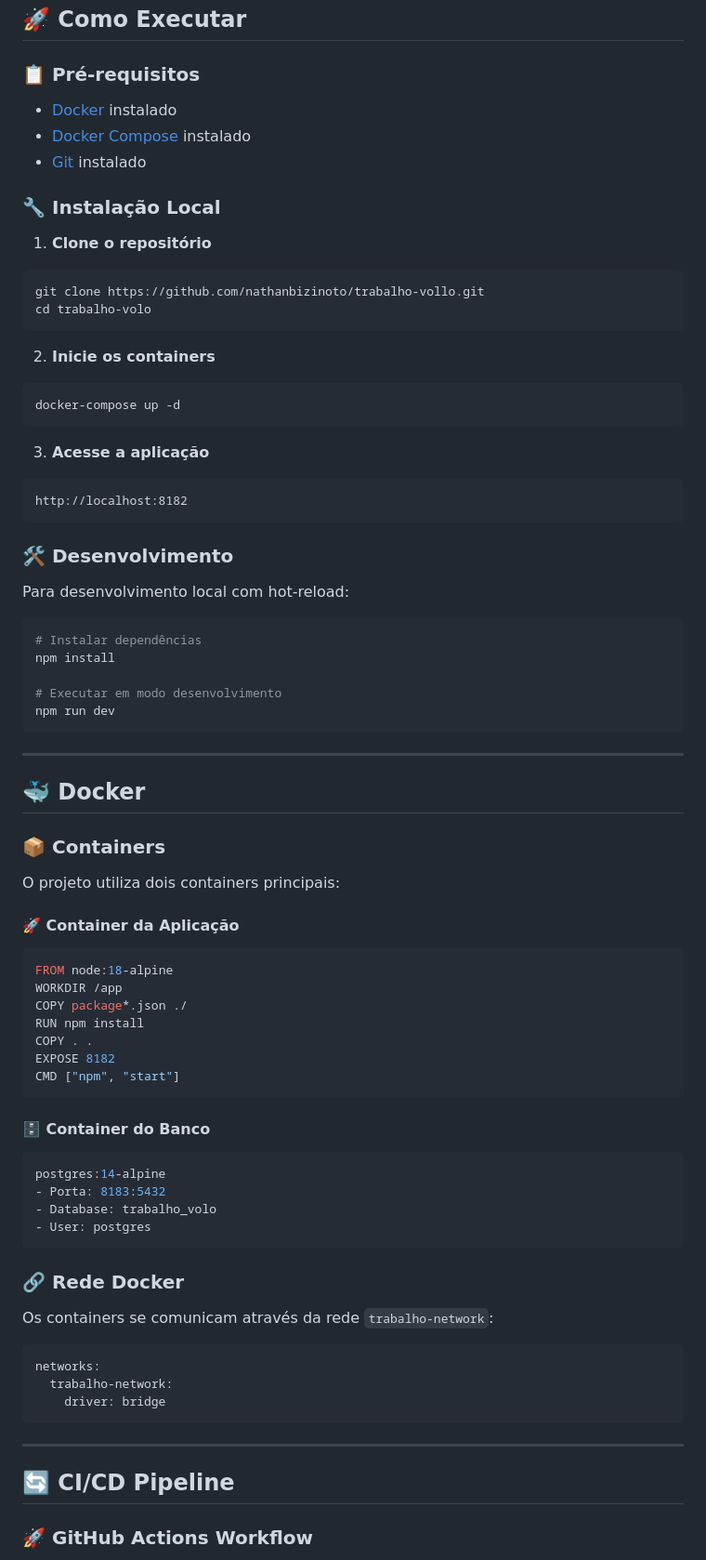
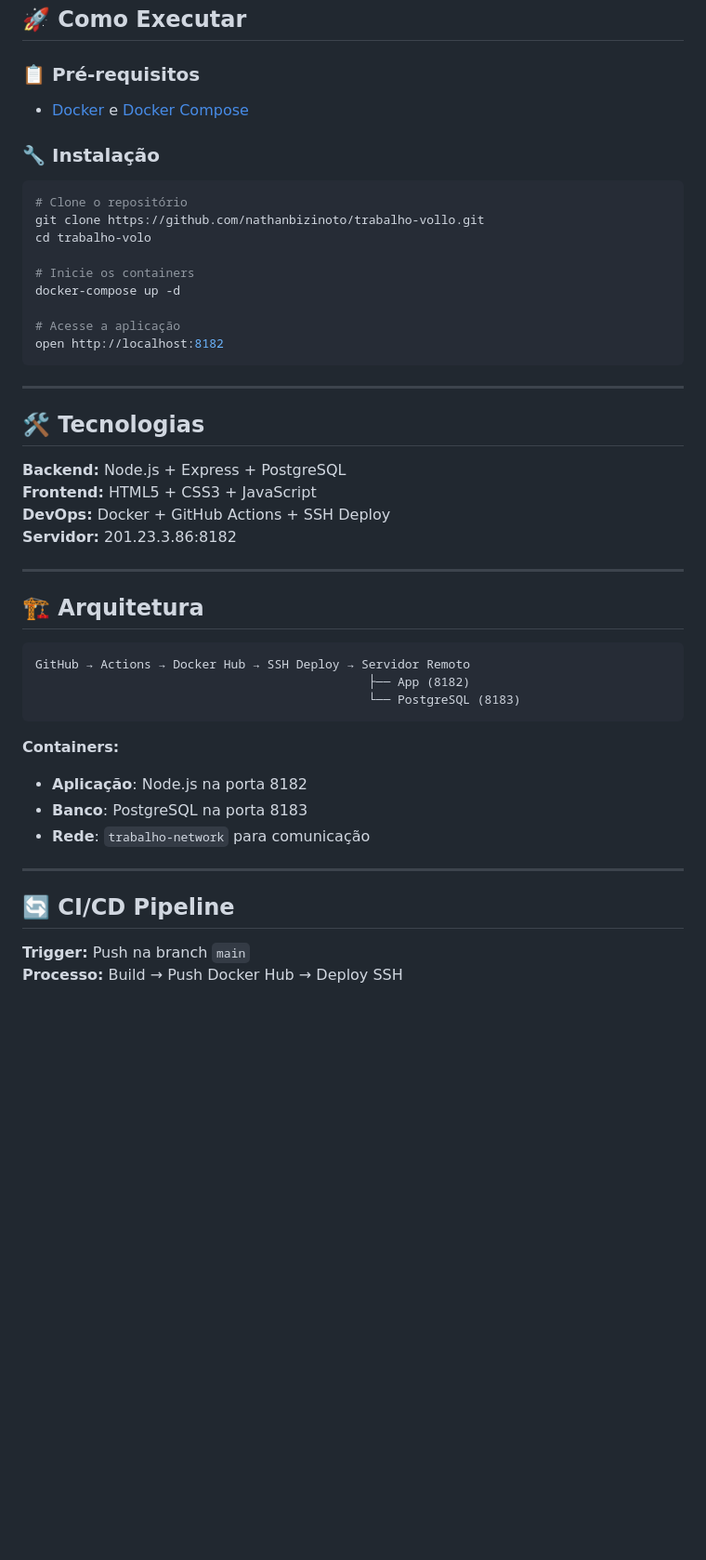
Before and after one commit to nathanbizinoto/trabalho-vollo, a Markdown page: README.md, the part around one of its changes. Shown at 93% size. Rendered like a GitHub page; blank space fills up the shorter version.

Commit message:
docs: README conciso e remoção do SonarQube

````diff
--- a/README.md
+++ b/README.md
@@ -124,81 +31,49 @@ graph TB
 ## 🚀 Como Executar
 
 ### 📋 Pré-requisitos
+- [Docker](https://www.docker.com/get-started) e [Docker Compose](https://docs.docker.com/compose/install/)
 
-- [Docker](https://www.docker.com/get-started) instalado
-- [Docker Compose](https://docs.docker.com/compose/install/) instalado
-- [Git](https://git-scm.com/) instalado
-
-### 🔧 Instalação Local
-
-1. **Clone o repositório**
+### 🔧 Instalação
 ```bash
+# Clone o repositório
 git clone https://github.com/nathanbizinoto/trabalho-vollo.git
 cd trabalho-volo
-```
 
-2. **Inicie os containers**
-```bash
+# Inicie os containers
 docker-compose up -d
-```
 
-3. **Acesse a aplicação**
-```
-http://localhost:8182
-```
-
-### 🛠️ Desenvolvimento
-
-Para desenvolvimento local com hot-reload:
-
-```bash
-# Instalar dependências
-npm install
-
-# Executar em modo desenvolvimento
-npm run dev
+# Acesse a aplicação
+open http://localhost:8182
 ```
 
 ---
 
-## 🐳 Docker
+## 🛠️ Tecnologias
 
-### 📦 Containers
+**Backend:** Node.js + Express + PostgreSQL
+**Frontend:** HTML5 + CSS3 + JavaScript
+**DevOps:** Docker + GitHub Actions + SSH Deploy
+**Servidor:** 201.23.3.86:8182
 
-O projeto utiliza dois containers principais:
+---
 
-#### 🚀 Container da Aplicação
-```dockerfile
-FROM node:18-alpine
-WORKDIR /app
-COPY package*.json ./
-RUN npm install
-COPY . .
-EXPOSE 8182
-CMD ["npm", "start"]
+## 🏗️ Arquitetura
+
+```
+GitHub → Actions → Docker Hub → SSH Deploy → Servidor Remoto
+                                              ├── App (8182)
+                                              └── PostgreSQL (8183)
 ```
 
-#### 🗄️ Container do Banco
-```yaml
-postgres:14-alpine
-- Porta: 8183:5432
-- Database: trabalho_volo
-- User: postgres
-```
-
-### 🔗 Rede Docker
-
-Os containers se comunicam através da rede `trabalho-network`:
-
-```yaml
-networks:
-  trabalho-network:
-    driver: bridge
-```
+**Containers:**
+- **Aplicação**: Node.js na porta 8182
+- **Banco**: PostgreSQL na porta 8183
+- **Rede**: `trabalho-network` para comunicação
 
 ---
 
 ## 🔄 CI/CD Pipeline
 
-### 🚀 GitHub Actions Workflow
+**Trigger:** Push na branch `main`
+**Processo:** Build → Push Docker Hub → Deploy SSH
 
````
Also changed, not shown: other parts of README.md (+42 -250 lines).
